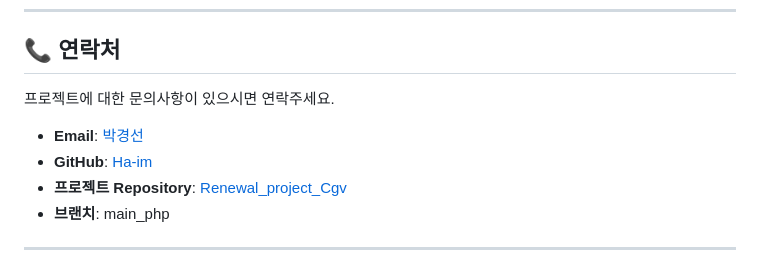
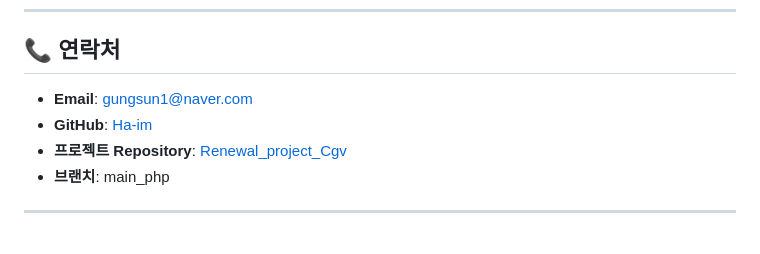
Before and after one commit to Ha-im/Renewal_project_Cgv, a Markdown page: README.md, the part around the change. GitHub-like rendering; blank space fills up the shorter version.

Commit message:
reame.md 이메일 추가

```diff
--- a/README.md
+++ b/README.md
@@ -292,9 +292,7 @@ A: 올바른 브랜치에서 작업하고 있는지 확인하세요. `git branch
 
 ## 📞 연락처
 
-프로젝트에 대한 문의사항이 있으시면 연락주세요.
-
-- **Email**: [박경선](gungsun1@naver.com)
+- **Email**: gungsun1@naver.com
 - **GitHub**: [Ha-im](https://github.com/Ha-im)
 - **프로젝트 Repository**: [Renewal_project_Cgv](https://github.com/Ha-im/Renewal_project_Cgv)
 - **브랜치**: main_php
```
